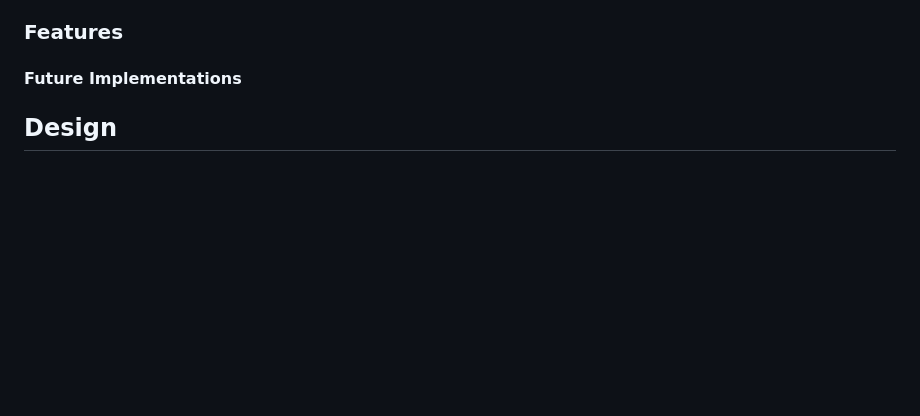
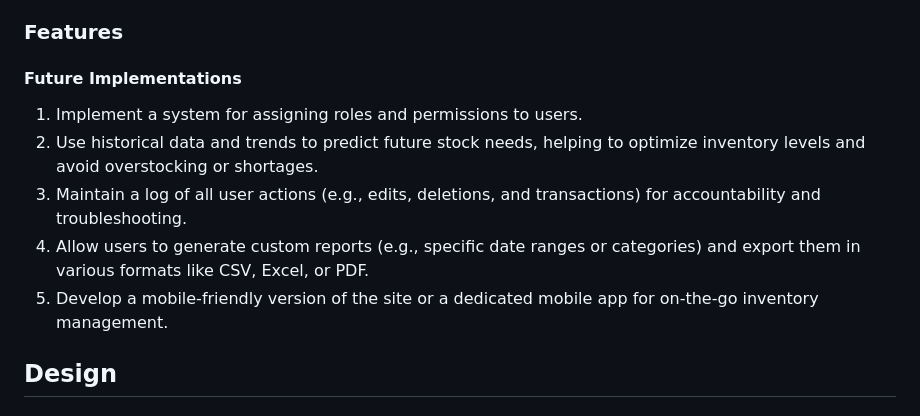
Before and after one commit to KatVolkova/inventory-management-system, a Markdown page: README.md, the part around one of its changes. Rendered like a GitHub page; blank space fills up the shorter version.

Commit message:
Update future features implementation section

```diff
--- a/README.md
+++ b/README.md
@@ -37,6 +37,12 @@ The Inventory Management System is a web-based application built using Django to
 ### Features
 
 #### Future Implementations
+
+1. Implement a system for assigning roles and permissions to users.
+2. Use historical data and trends to predict future stock needs, helping to optimize inventory levels and avoid overstocking or shortages.
+3. Maintain a log of all user actions (e.g., edits, deletions, and transactions) for accountability and troubleshooting.
+4. Allow users to generate custom reports (e.g., specific date ranges or categories) and export them in various formats like CSV, Excel, or PDF.
+5. Develop a mobile-friendly version of the site or a dedicated mobile app for on-the-go inventory management.
 
 ## Design
 
```
Also changed, not shown: other parts of README.md (+1 -1 lines).
